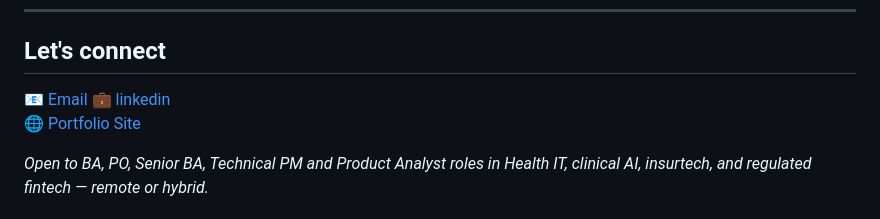
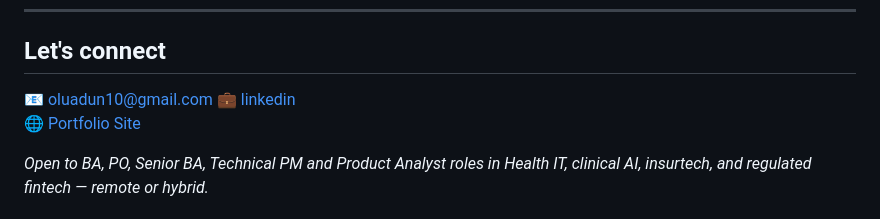
Before and after one commit to oluadun10/oluadun10.github.io, a Markdown page: README.md, the part around the change. GitHub-like rendering.

```diff
--- a/README.md
+++ b/README.md
@@ -74,7 +74,7 @@ Led Agile transformation for 52-person insurance organization. Delivered $1M+ in
 
 ## Let's connect
 
-📧 [Email](oluadun10@gmail.com)
+📧 oluadun10@gmail.com
 💼 [linkedin](https://linkedin.com/in/oluadun)
 🌐 [Portfolio Site](https://oluadun10.github.io)
 
```
